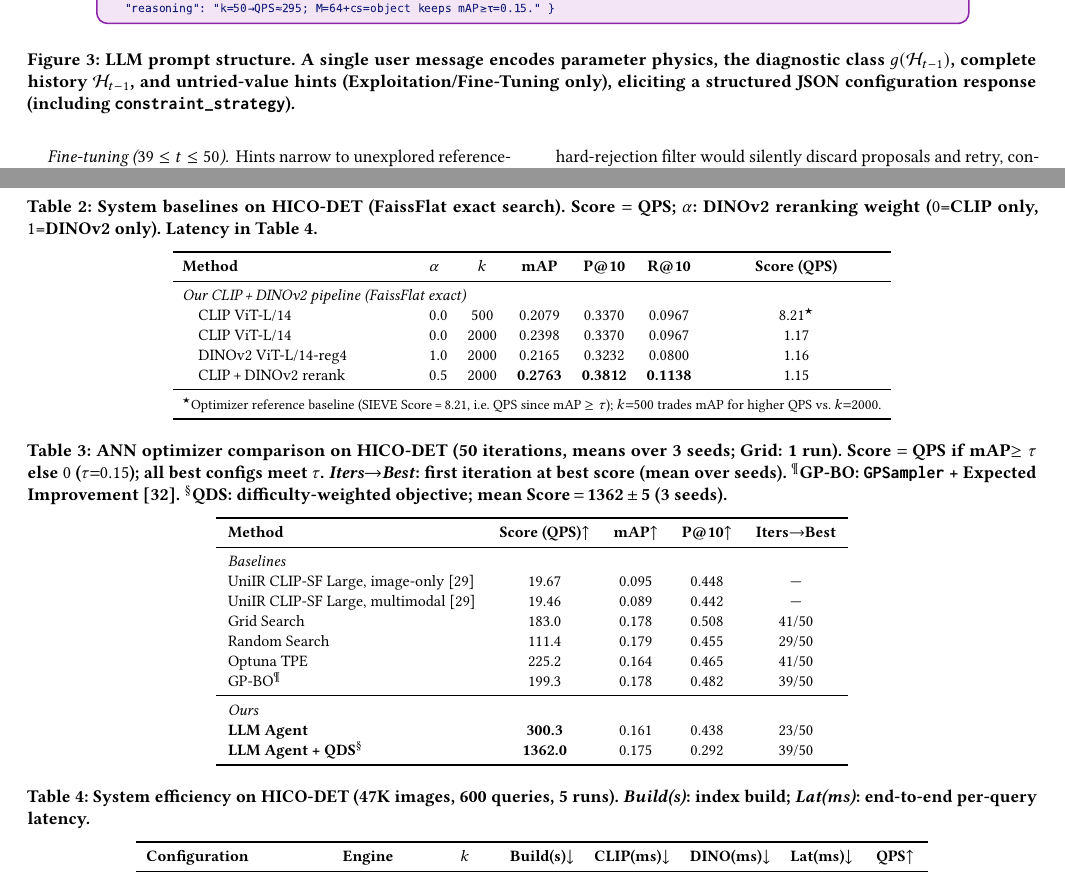
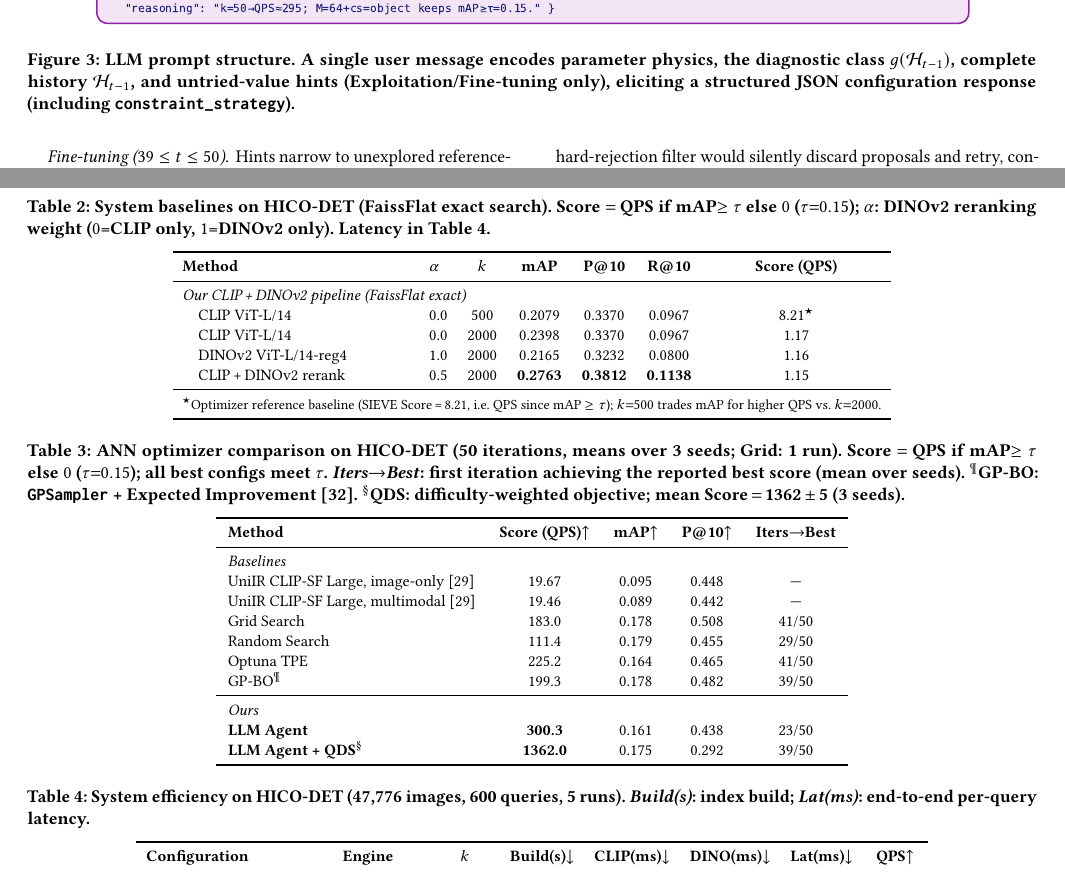
Before and after one commit to shahrzadesmat/Agentic_VDMS, a LaTeX paper (main.tex): two parts of pages 8 and 11 of 14, joined at a grey line, cut so that both start at the same text. Compiled offline with pdfLaTeX.

Commit message:
Fix 6 caption issues: style, capitalization, formula consistency, precision
- Fig 1: remove \textbf{} from caption title (non-standard in VLDB papers)
- Fig 3: Fine-Tuning → Fine-tuning (consistent with §5/Algorithm 1/conclusion)
- Tab 2: Score=QPS → full SIEVE formula (Score=QPS if mAP≥τ else 0, τ=0.15)
- Tab 4: 47K → 47,776 (consistent with 8+ occurrences in body text)
- Tab 3: Iters→Best definition wording aligned with Tables 5 & 6
- Fig 4: within 5 iterations → within 4 iterations (LLM surpasses all at iter 4)

```diff
--- a/main.tex
+++ b/main.tex
@@ -885,7 +885,7 @@ structural choices before continuous ones.
     ref-strategy, constraint-strategy, and reasoning fields.}
   \caption{LLM prompt structure. A single user message encodes parameter physics,
     the diagnostic class $g(\mathcal{H}_{t-1})$, complete history $\mathcal{H}_{t-1}$,
-    and untried-value hints (Exploitation/Fine-Tuning only), eliciting a structured
+    and untried-value hints (Exploitation/Fine-tuning only), eliciting a structured
     JSON configuration response (including \texttt{constraint\_strategy}).}
   \label{fig:prompts}
 \end{figure*}
@@ -1160,7 +1160,7 @@ $N{=}50$ covers 0.05\% of $|\Theta|$ (e.g., 63{,}840 HNSW configs on HICO-DET),
 \begin{table*}[t]
 \centering
 \caption{System baselines on HICO-DET (FaissFlat exact search).
-  Score $=$ QPS; $\alpha$: DINOv2 reranking weight
+  Score $=$ QPS if mAP$\geq\tau$ else $0$ ($\tau{=}0.15$); $\alpha$: DINOv2 reranking weight
   ($0$=CLIP only, $1$=DINOv2 only). Latency in Table~\ref{tab:efficiency}.}
 \label{tab:baselines}
 \small
@@ -1227,7 +1227,7 @@ by conditioning each proposal on the full history of observed outcomes.
 \centering
 \caption{ANN optimizer comparison on HICO-DET (50 iterations, means over 3 seeds; Grid: 1 run).
   Score $=$ QPS if mAP$\geq\tau$ else $0$ ($\tau{=}0.15$); all best configs meet $\tau$.
-  \emph{Iters$\to$Best}: first iteration at best score (mean over seeds).
+  \emph{Iters$\to$Best}: first iteration achieving the reported best score (mean over seeds).
   $^\P$GP-BO: \texttt{GPSampler} + Expected Improvement~\cite{yang2024vdtuner}.
   $^\S$QDS: difficulty-weighted objective; mean Score\,$=$\,1362\,$\pm$\,5 (3 seeds).}
 \label{tab:optimizer}
@@ -1254,7 +1254,7 @@ GP-BO$^\P$                                & 199.3          & 0.178 & 0.482 & 39/
 
 \begin{table*}[t]
 \centering
-\caption{System efficiency on HICO-DET (47K images, 600 queries, 5 runs).
+\caption{System efficiency on HICO-DET (47{,}776 images, 600 queries, 5 runs).
   \emph{Build(s)}: index build; \emph{Lat(ms)}: end-to-end per-query latency.}
 \label{tab:efficiency}
 \small
```
Also changed, not shown: main.tex (4 more changed lines).
